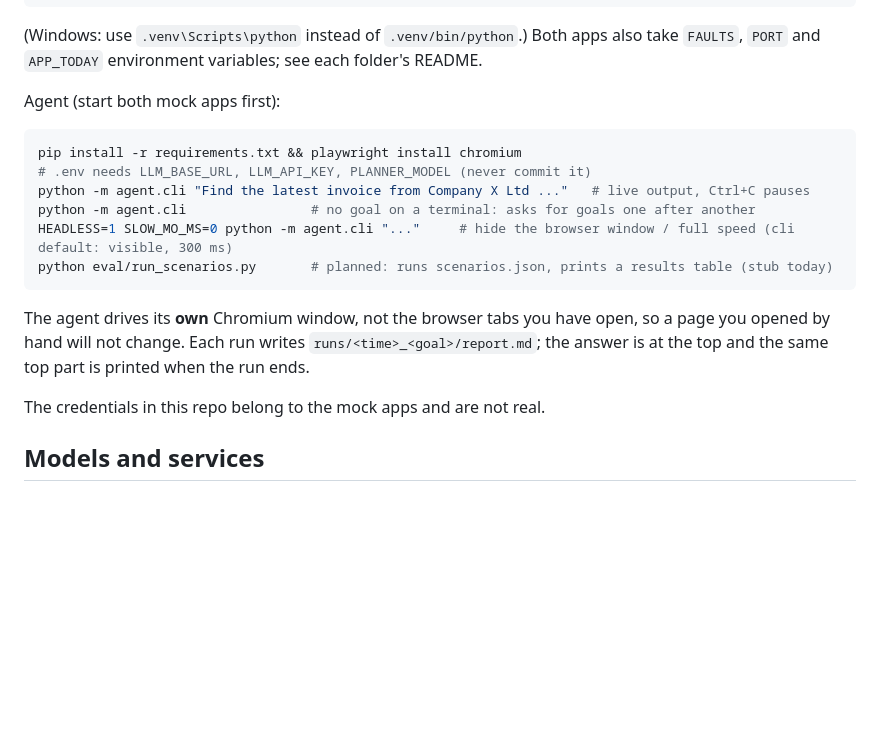
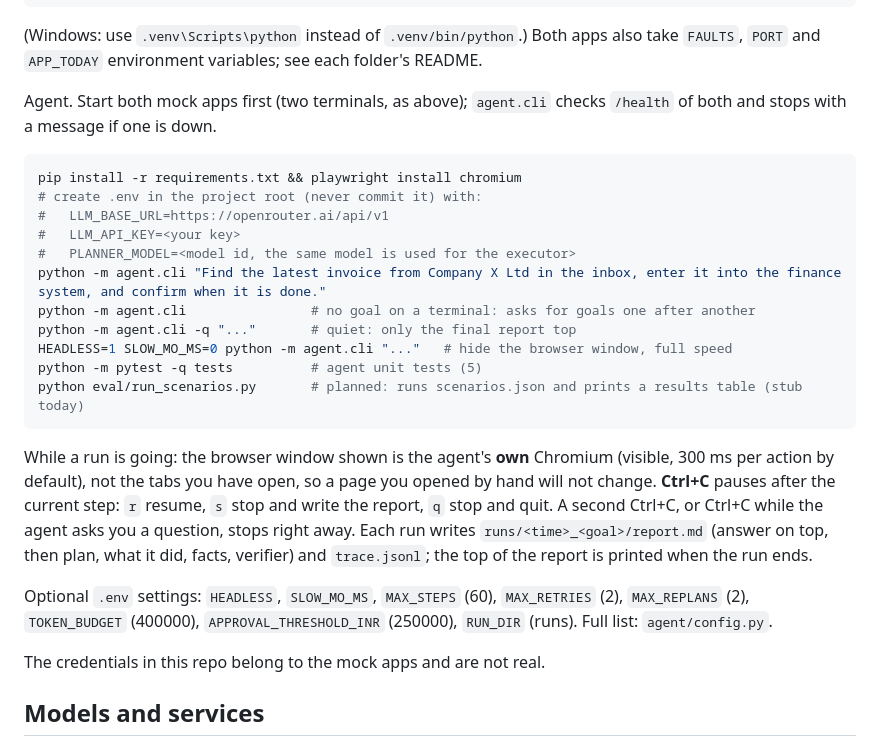
Before and after one commit to prabhuparth442/Center_Align_Agentic_Project, a Markdown page: README.md, the part around the change. Rendered like a GitHub page; blank space fills up the shorter version.

````diff
--- a/README.md
+++ b/README.md
@@ -69,20 +69,32 @@ python -m venv .venv && .venv/bin/pip install -r requirements.txt -r requirement
 (Windows: use `.venv\Scripts\python` instead of `.venv/bin/python`.) Both apps also take `FAULTS`,
 `PORT` and `APP_TODAY` environment variables; see each folder's README.
 
-Agent (start both mock apps first):
+Agent. Start both mock apps first (two terminals, as above); `agent.cli` checks `/health` of both and
+stops with a message if one is down.
 
 ```bash
 pip install -r requirements.txt && playwright install chromium
-# .env needs LLM_BASE_URL, LLM_API_KEY, PLANNER_MODEL (never commit it)
-python -m agent.cli "Find the latest invoice from Company X Ltd ..."   # live output, Ctrl+C pauses
+# create .env in the project root (never commit it) with:
+#   LLM_BASE_URL=https://openrouter.ai/api/v1
+#   LLM_API_KEY=<your key>
+#   PLANNER_MODEL=<model id, the same model is used for the executor>
+python -m agent.cli "Find the latest invoice from Company X Ltd in the inbox, enter it into the finance system, and confirm when it is done."
 python -m agent.cli                # no goal on a terminal: asks for goals one after another
-HEADLESS=1 SLOW_MO_MS=0 python -m agent.cli "..."     # hide the browser window / full speed (cli default: visible, 300 ms)
-python eval/run_scenarios.py       # planned: runs scenarios.json, prints a results table (stub today)
+python -m agent.cli -q "..."       # quiet: only the final report top
+HEADLESS=1 SLOW_MO_MS=0 python -m agent.cli "..."   # hide the browser window, full speed
+python -m pytest -q tests          # agent unit tests (5)
+python eval/run_scenarios.py       # planned: runs scenarios.json and prints a results table (stub today)
 ```
 
-The agent drives its **own** Chromium window, not the browser tabs you have open, so a page you opened
-by hand will not change. Each run writes `runs/<time>_<goal>/report.md`; the answer is at the top and
-the same top part is printed when the run ends.
+While a run is going: the browser window shown is the agent's **own** Chromium (visible, 300 ms per action by
+default), not the tabs you have open, so a page you opened by hand will not change.
+**Ctrl+C** pauses after the current step: `r` resume, `s` stop and write the report, `q` stop and quit.
+A second Ctrl+C, or Ctrl+C while the agent asks you a question, stops right away.
+Each run writes `runs/<time>_<goal>/report.md` (answer on top, then plan, what it did, facts, verifier) and
+`trace.jsonl`; the top of the report is printed when the run ends.
+
+Optional `.env` settings: `HEADLESS`, `SLOW_MO_MS`, `MAX_STEPS` (60), `MAX_RETRIES` (2), `MAX_REPLANS` (2),
+`TOKEN_BUDGET` (400000), `APPROVAL_THRESHOLD_INR` (250000), `RUN_DIR` (runs). Full list: `agent/config.py`.
 
 The credentials in this repo belong to the mock apps and are not real.
 
````
